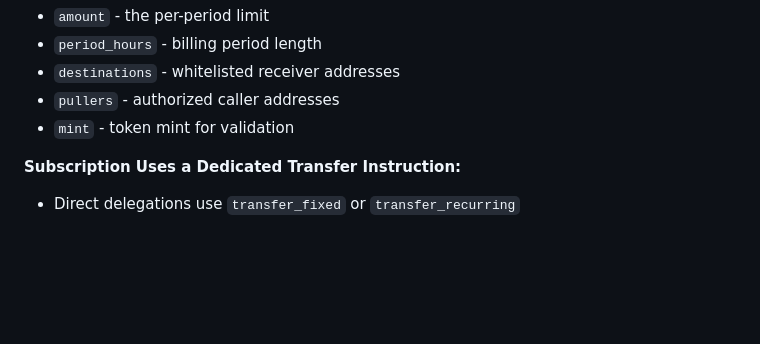
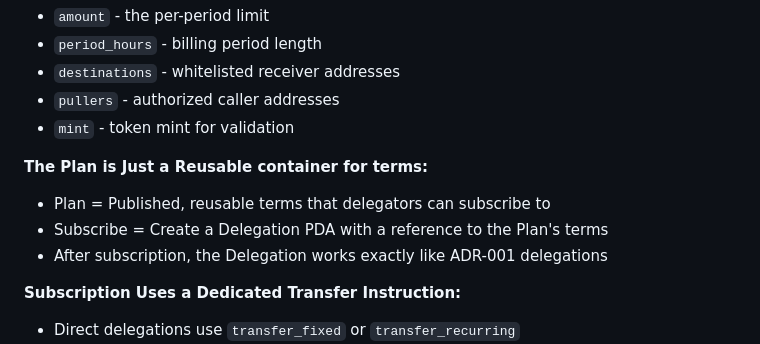
Before and after one commit to solana-program/multi-delegator, a Markdown page: docs/002-subscriptions-architecture.md, the part around the change. GitHub-like rendering; blank space fills up the shorter version.

```diff
--- a/docs/002-subscriptions-architecture.md
+++ b/docs/002-subscriptions-architecture.md
@@ -169,6 +169,11 @@ The Plan PDA is the **live source of truth** for subscription terms. When a subs
 - `destinations` - whitelisted receiver addresses
 - `pullers` - authorized caller addresses
 - `mint` - token mint for validation
+
+**The Plan is Just a Reusable container for terms:**
+- Plan = Published, reusable terms that delegators can subscribe to
+- Subscribe = Create a Delegation PDA with a reference to the Plan's terms
+- After subscription, the Delegation works exactly like ADR-001 delegations
 
 **Subscription Uses a Dedicated Transfer Instruction:**
 - Direct delegations use `transfer_fixed` or `transfer_recurring`
```
Also changed, not shown: docs/001-multi-delegator-architecture.md (+1 -11 lines).
